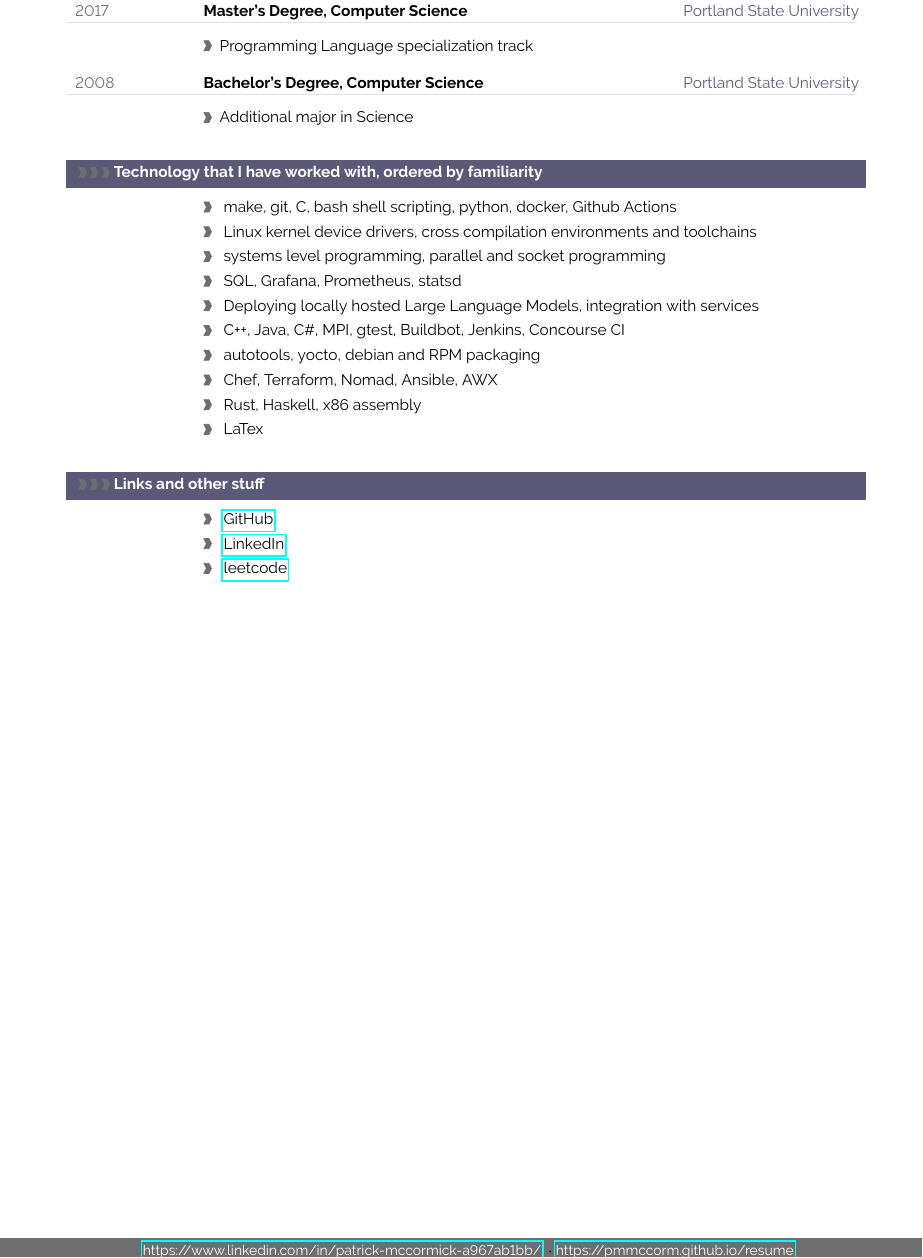
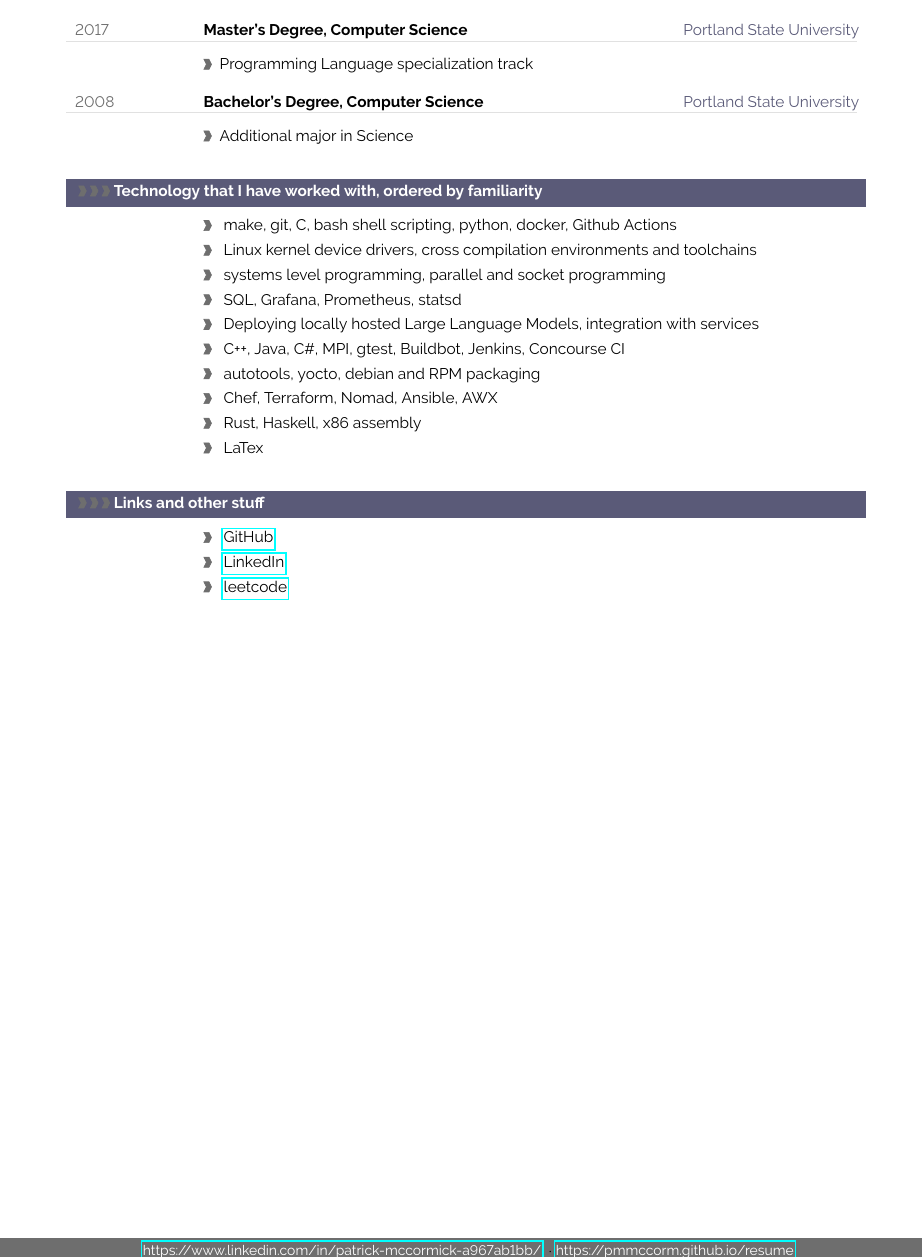
Before and after one commit to pmmccorm/resume, a LaTeX CV (resume.tex): part of page 2 of 2, cut so that both start at the same text. Compiled offline with pdfLaTeX.

Commit message:
Attempt to align spacing.

```diff
--- a/resume.tex
+++ b/resume.tex
@@ -334,6 +334,7 @@ Experienced Software Engineer over a wide range of languages, tooling, and syste
 \cvdetail{UI design with SWT, logging infrastructure design, Interactive Broker network layer re-design.}
 
 %-- fiddling with spacing here
+\vskip 0.5in
 \bigbreak
 
 %---------------------------------------------------------------------------------------------------
```
